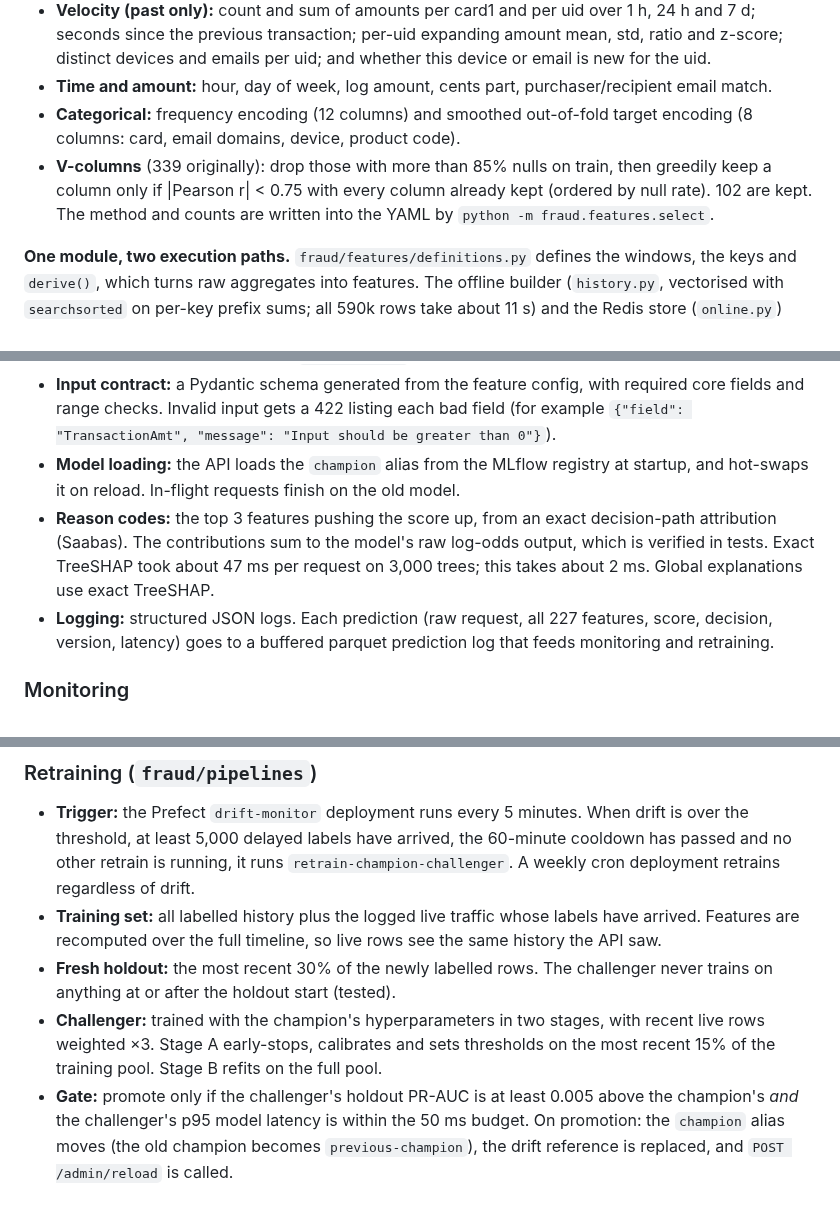
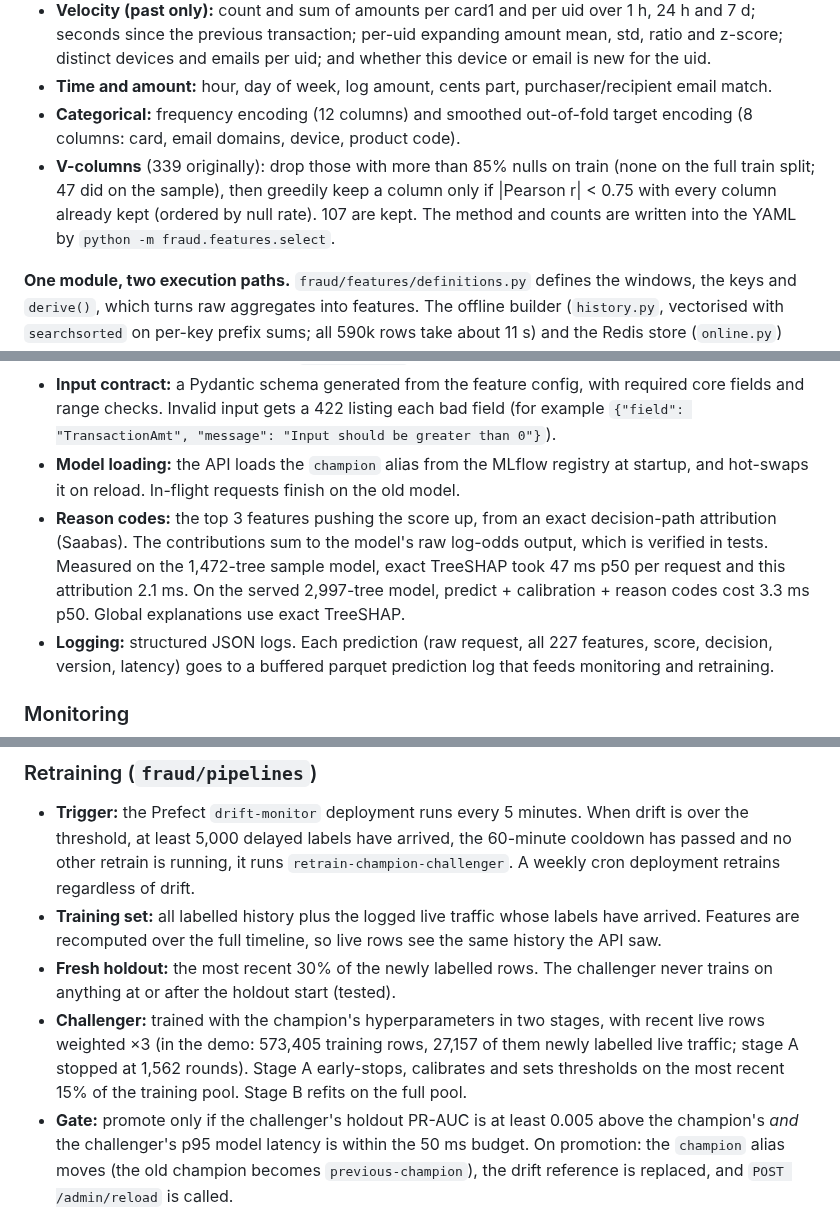
Before and after one commit to SharifNirjon/Real-time-fraud-detection-with-full-MLOps, a Markdown page: README.md, 3 parts joined by grey strips. GitHub-like rendering.

```diff
--- a/README.md
+++ b/README.md
@@ -171,7 +194,7 @@ Main Makefile targets: `data train evaluate serve warm simulate simulate-drift m
 - **Velocity (past only):** count and sum of amounts per card1 and per uid over 1 h, 24 h and 7 d; seconds since the previous transaction; per-uid expanding amount mean, std, ratio and z-score; distinct devices and emails per uid; and whether this device or email is new for the uid.
 - **Time and amount:** hour, day of week, log amount, cents part, purchaser/recipient email match.
 - **Categorical:** frequency encoding (12 columns) and smoothed out-of-fold target encoding (8 columns: card, email domains, device, product code).
-- **V-columns** (339 originally): drop those with more than 85% nulls on train, then greedily keep a column only if |Pearson r| < 0.75 with every column already kept (ordered by null rate). 102 are kept. The method and counts are written into the YAML by `python -m fraud.features.select`.
+- **V-columns** (339 originally): drop those with more than 85% nulls on train (none on the full train split; 47 did on the sample), then greedily keep a column only if |Pearson r| < 0.75 with every column already kept (ordered by null rate). 107 are kept. The method and counts are written into the YAML by `python -m fraud.features.select`.
 
 **One module, two execution paths.** `fraud/features/definitions.py` defines the windows, the keys and `derive()`, which turns raw aggregates into features. The offline builder (`history.py`, vectorised with `searchsorted` on per-key prefix sums; all 590k rows take about 11 s) and the Redis store (`online.py`) only produce *raw aggregates*. Both feed the same `derive()` and the same fitted `FeaturePipeline`, and a parity test (`tests/test_features.py::test_offline_online_parity`) streams rows through fakeredis and compares the results.
 
@@ -179,7 +202,7 @@ Main Makefile targets: `data train evaluate serve warm simulate simulate-drift m
 - `POST /score` returns `{fraud_probability, decision, reason_codes, model_version, latency_ms}`. Also available: `POST /score/batch` (processed in time order), `POST /labels` (delayed ground truth), `GET /health`, `GET /metadata`, `GET /metrics`, and `POST /admin/reload` (requires the `X-API-Key` header, compared in constant time with `ADMIN_API_KEY`).
 - **Input contract:** a Pydantic schema generated from the feature config, with required core fields and range checks. Invalid input gets a 422 listing each bad field (for example `{"field": "TransactionAmt", "message": "Input should be greater than 0"}`).
 - **Model loading:** the API loads the `champion` alias from the MLflow registry at startup, and hot-swaps it on reload. In-flight requests finish on the old model.
-- **Reason codes:** the top 3 features pushing the score up, from an exact decision-path attribution (Saabas). The contributions sum to the model's raw log-odds output, which is verified in tests. Exact TreeSHAP took about 47 ms per request on 3,000 trees; this takes about 2 ms. Global explanations use exact TreeSHAP.
+- **Reason codes:** the top 3 features pushing the score up, from an exact decision-path attribution (Saabas). The contributions sum to the model's raw log-odds output, which is verified in tests. Measured on the 1,472-tree sample model, exact TreeSHAP took 47 ms p50 per request and this attribution 2.1 ms. On the served 2,997-tree model, predict + calibration + reason codes cost 3.3 ms p50. Global explanations use exact TreeSHAP.
 - **Logging:** structured JSON logs. Each prediction (raw request, all 227 features, score, decision, version, latency) goes to a buffered parquet prediction log that feeds monitoring and retraining.
 
 ### Monitoring
@@ -191,7 +214,7 @@ Main Makefile targets: `data train evaluate serve warm simulate simulate-drift m
 - **Trigger:** the Prefect `drift-monitor` deployment runs every 5 minutes. When drift is over the threshold, at least 5,000 delayed labels have arrived, the 60-minute cooldown has passed and no other retrain is running, it runs `retrain-champion-challenger`. A weekly cron deployment retrains regardless of drift.
 - **Training set:** all labelled history plus the logged live traffic whose labels have arrived. Features are recomputed over the full timeline, so live rows see the same history the API saw.
 - **Fresh holdout:** the most recent 30% of the newly labelled rows. The challenger never trains on anything at or after the holdout start (tested).
-- **Challenger:** trained with the champion's hyperparameters in two stages, with recent live rows weighted ×3. Stage A early-stops, calibrates and sets thresholds on the most recent 15% of the training pool. Stage B refits on the full pool.
+- **Challenger:** trained with the champion's hyperparameters in two stages, with recent live rows weighted ×3 (in the demo: 573,405 training rows, 27,157 of them newly labelled live traffic; stage A stopped at 1,562 rounds). Stage A early-stops, calibrates and sets thresholds on the most recent 15% of the training pool. Stage B refits on the full pool.
 - **Gate:** promote only if the challenger's holdout PR-AUC is at least 0.005 above the champion's *and* the challenger's p95 model latency is within the 50 ms budget. On promotion: the `champion` alias moves (the old champion becomes `previous-champion`), the drift reference is replaced, and `POST /admin/reload` is called.
 - **Audit trail:** every run, promoted or rejected, is logged to the MLflow `fraud-retraining` experiment and to [`reports/retraining_log.md`](reports/retraining_log.md).
 
```
Also changed, not shown: other parts of README.md (+39 -16 lines), docs/img/evidently_drift_report.png (added), docs/img/grafana_drift_traffic.png (deleted), docs/img/grafana_overview.png (added), 9 other files.
